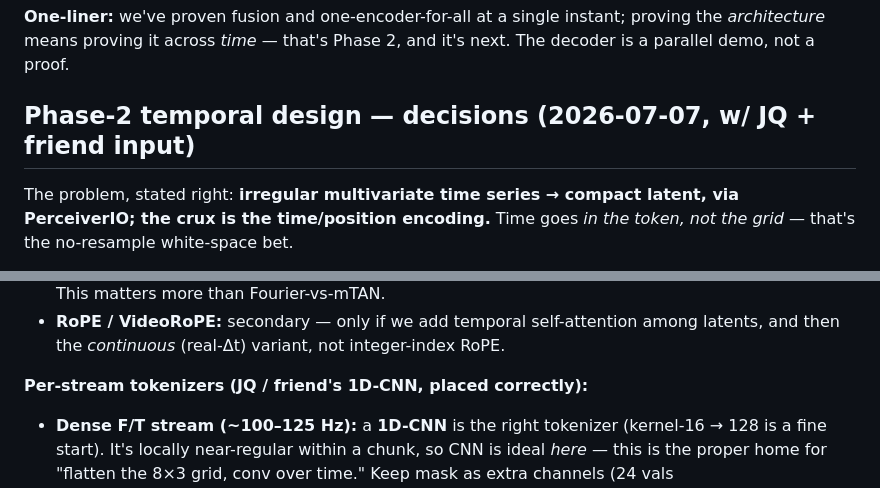
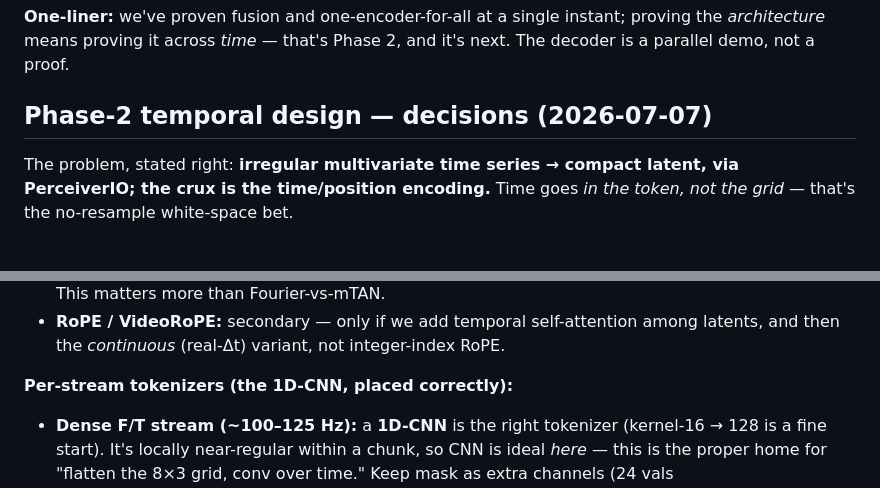
Before and after one commit to menloresearch/world-encoder, a Markdown page: STATUS_AND_ROADMAP.md, 2 parts joined by grey strips. GitHub-like rendering.

```diff
--- a/STATUS_AND_ROADMAP.md
+++ b/STATUS_AND_ROADMAP.md
@@ -58,7 +58,7 @@ win, joints marginal).
 *architecture* means proving it across *time* — that's Phase 2, and it's next. The decoder
 is a parallel demo, not a proof.
 
-## Phase-2 temporal design — decisions (2026-07-07, w/ JQ + friend input)
+## Phase-2 temporal design — decisions (2026-07-07)
 
 The problem, stated right: **irregular multivariate time series → compact latent, via
 PerceiverIO; the crux is the time/position encoding.** Time goes *in the token, not the grid*
@@ -78,7 +78,7 @@ PerceiverIO; the crux is the time/position encoding.** Time goes *in the token,
 - **RoPE / VideoRoPE:** secondary — only if we add temporal self-attention among latents, and
   then the *continuous* (real-Δt) variant, not integer-index RoPE.
 
-**Per-stream tokenizers (JQ / friend's 1D-CNN, placed correctly):**
+**Per-stream tokenizers (the 1D-CNN, placed correctly):**
 - **Dense F/T stream (~100–125 Hz):** a **1D-CNN** is the right tokenizer (kernel-16 → 128 is a
   fine start). It's locally near-regular within a chunk, so CNN is ideal *here* — this is the
   proper home for "flatten the 8×3 grid, conv over time." Keep mask as extra channels (24 vals
```
Also changed, not shown: other parts of STATUS_AND_ROADMAP.md (+8 -8 lines).
